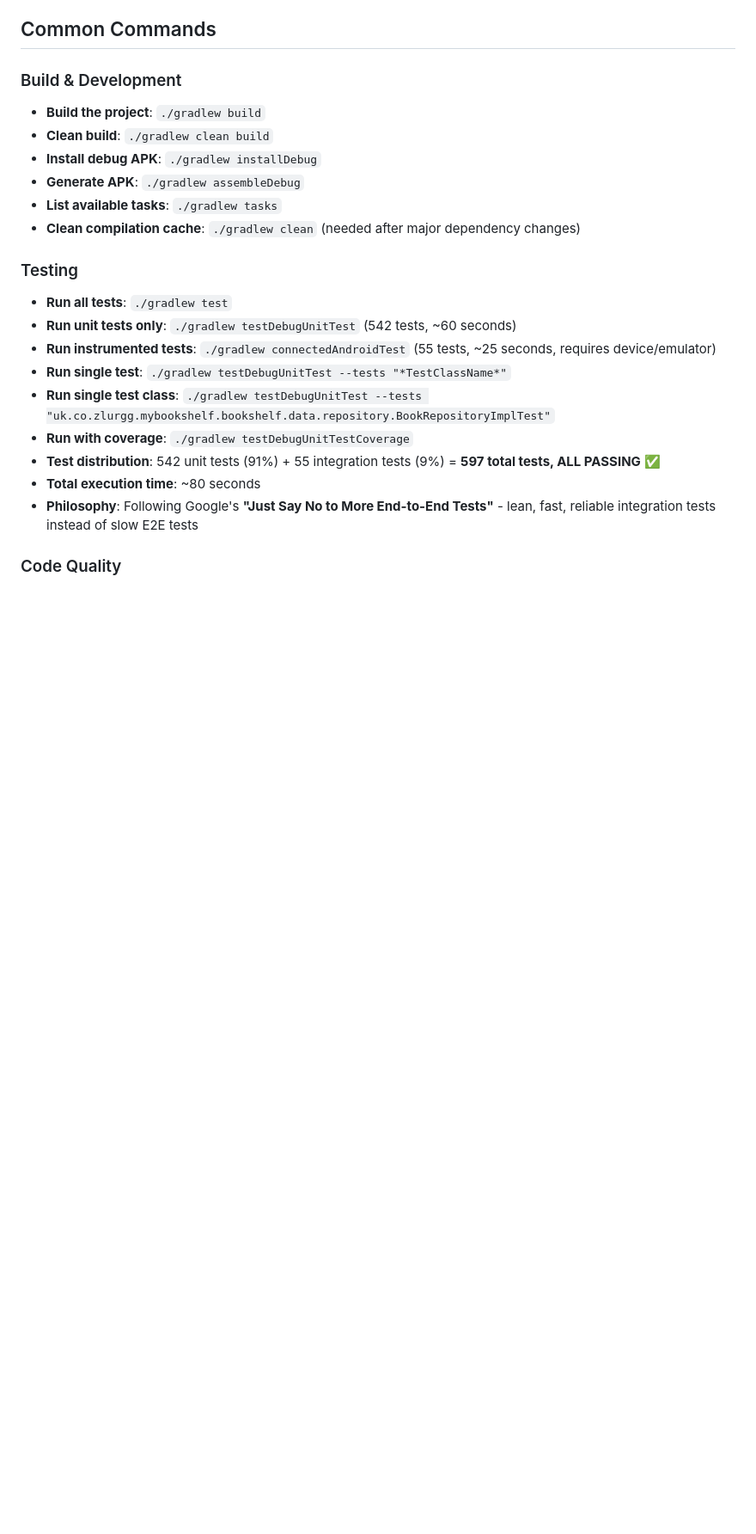
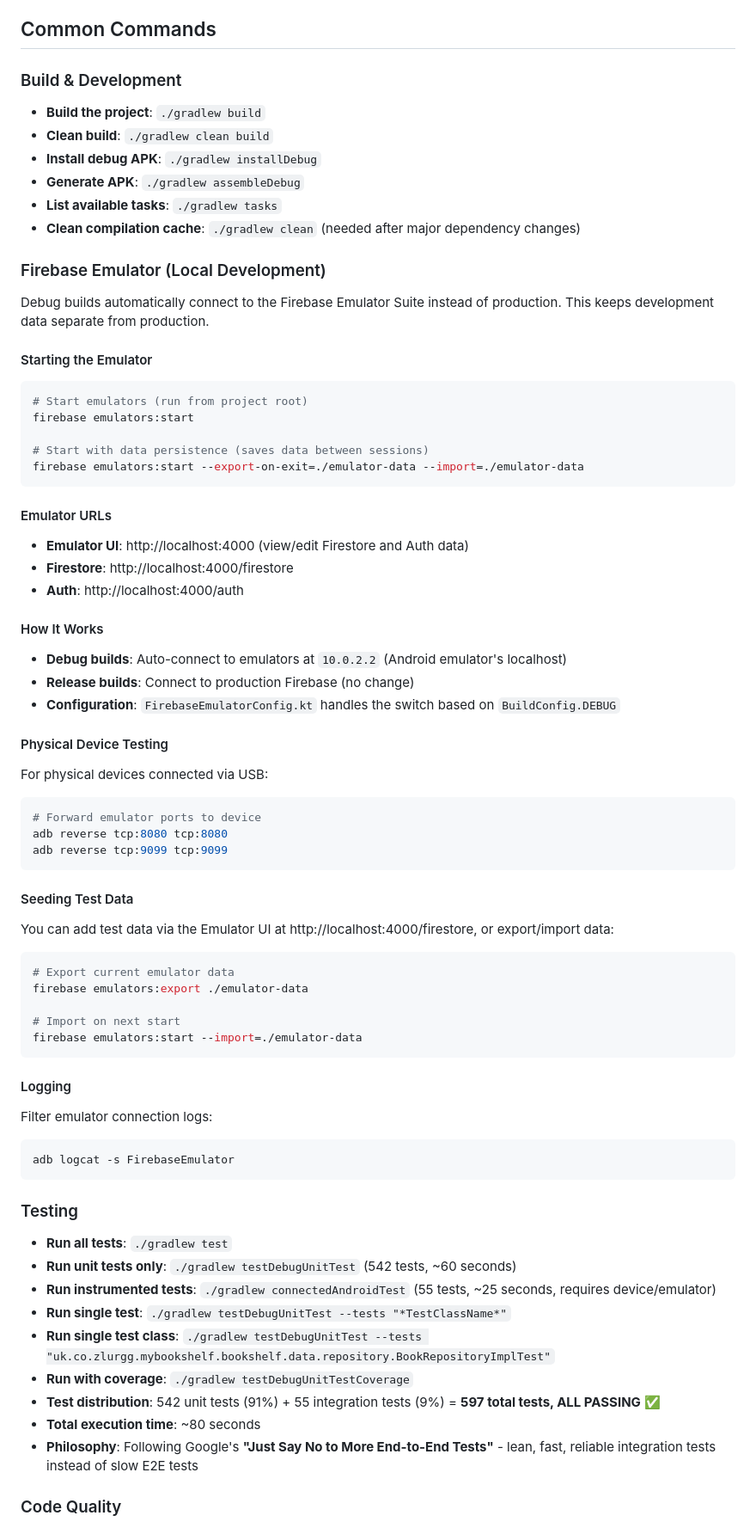
Before and after one commit to Zlurgg/My-Bookshelf, a Markdown page: CLAUDE.md, the part around the change. Shown at 86% size. GitHub-like rendering; blank space fills up the shorter version.

Commit message:
docs: Update CLAUDE.md with Firebase Emulator instructions
Add documentation for:
- Starting Firebase emulators
- Emulator ports and UI access
- Dev sign-in workflow with test users
- Multi-user testing for book clubs

````diff
--- a/CLAUDE.md
+++ b/CLAUDE.md
@@ -19,6 +19,53 @@ When planning new features or implementation strategies, read `docs/FEATURE_PLAN
 - **Generate APK**: `./gradlew assembleDebug`
 - **List available tasks**: `./gradlew tasks`
 - **Clean compilation cache**: `./gradlew clean` (needed after major dependency changes)
+
+### Firebase Emulator (Local Development)
+
+Debug builds automatically connect to the Firebase Emulator Suite instead of production. This keeps development data separate from production.
+
+#### Starting the Emulator
+```bash
+# Start emulators (run from project root)
+firebase emulators:start
+
+# Start with data persistence (saves data between sessions)
+firebase emulators:start --export-on-exit=./emulator-data --import=./emulator-data
+```
+
+#### Emulator URLs
+- **Emulator UI**: http://localhost:4000 (view/edit Firestore and Auth data)
+- **Firestore**: http://localhost:4000/firestore
+- **Auth**: http://localhost:4000/auth
+
+#### How It Works
+- **Debug builds**: Auto-connect to emulators at `10.0.2.2` (Android emulator's localhost)
+- **Release builds**: Connect to production Firebase (no change)
+- **Configuration**: `FirebaseEmulatorConfig.kt` handles the switch based on `BuildConfig.DEBUG`
+
+#### Physical Device Testing
+For physical devices connected via USB:
+```bash
+# Forward emulator ports to device
+adb reverse tcp:8080 tcp:8080
+adb reverse tcp:9099 tcp:9099
+```
+
+#### Seeding Test Data
+You can add test data via the Emulator UI at http://localhost:4000/firestore, or export/import data:
+```bash
+# Export current emulator data
+firebase emulators:export ./emulator-data
+
+# Import on next start
+firebase emulators:start --import=./emulator-data
+```
+
+#### Logging
+Filter emulator connection logs:
+```bash
+adb logcat -s FirebaseEmulator
+```
 
 ### Testing
 - **Run all tests**: `./gradlew test`
````
